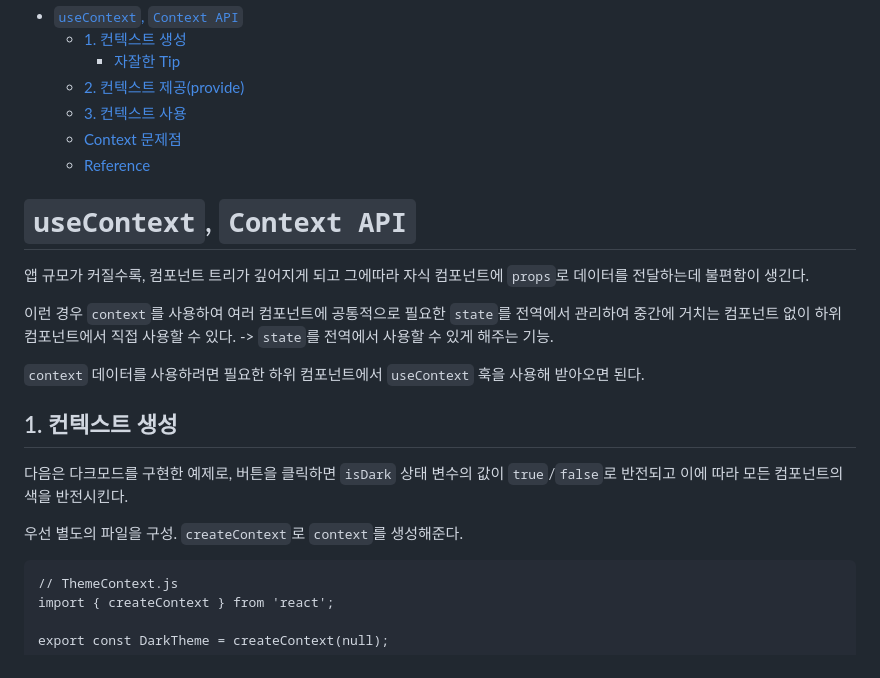
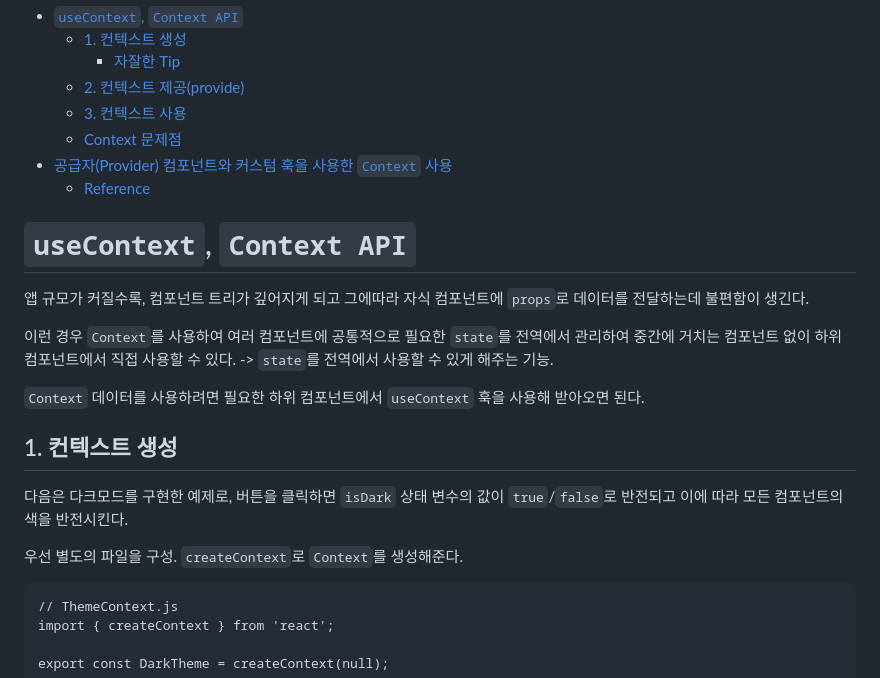
Before and after one commit to Iam-Sunghyun/TIL, a Markdown page: React/Context API.md, the part around the change printed below. GitHub-like rendering.

Commit message:
Context 사용 패턴 내용 추가

````diff
--- a/React/Context API.md
+++ b/React/Context API.md
@@ -6,21 +6,22 @@
   - [2. 컨텍스트 제공(provide)](#2-컨텍스트-제공provide)
   - [3. 컨텍스트 사용](#3-컨텍스트-사용)
   - [Context 문제점](#context-문제점)
+- [공급자(Provider) 컴포넌트와 커스텀 훅을 사용한 `Context` 사용](#공급자provider-컴포넌트와-커스텀-훅을-사용한-context-사용)
   - [Reference](#reference)
 
 # `useContext`, `Context API`
 
 앱 규모가 커질수록, 컴포넌트 트리가 깊어지게 되고 그에따라 자식 컴포넌트에 `props`로 데이터를 전달하는데 불편함이 생긴다.
 
-이런 경우 `context`를 사용하여 여러 컴포넌트에 공통적으로 필요한 `state`를 전역에서 관리하여 중간에 거치는 컴포넌트 없이 하위 컴포넌트에서 직접 사용할 수 있다. -> `state`를 전역에서 사용할 수 있게 해주는 기능.
+이런 경우 `Context`를 사용하여 여러 컴포넌트에 공통적으로 필요한 `state`를 전역에서 관리하여 중간에 거치는 컴포넌트 없이 하위 컴포넌트에서 직접 사용할 수 있다. -> `state`를 전역에서 사용할 수 있게 해주는 기능.
 
-`context` 데이터를 사용하려면 필요한 하위 컴포넌트에서 `useContext` 훅을 사용해 받아오면 된다.
+`Context` 데이터를 사용하려면 필요한 하위 컴포넌트에서 `useContext` 훅을 사용해 받아오면 된다.
 
 ## 1. 컨텍스트 생성
 
 다음은 다크모드를 구현한 예제로, 버튼을 클릭하면 `isDark` 상태 변수의 값이 `true`/`false`로 반전되고 이에 따라 모든 컴포넌트의 색을 반전시킨다.
 
-우선 별도의 파일을 구성. `createContext`로 `context`를 생성해준다.
+우선 별도의 파일을 구성. `createContext`로 `Context`를 생성해준다.
 
 ```
 // ThemeContext.js
````
Also changed, not shown: other parts of React/Context API.md (+126 -16 lines).
